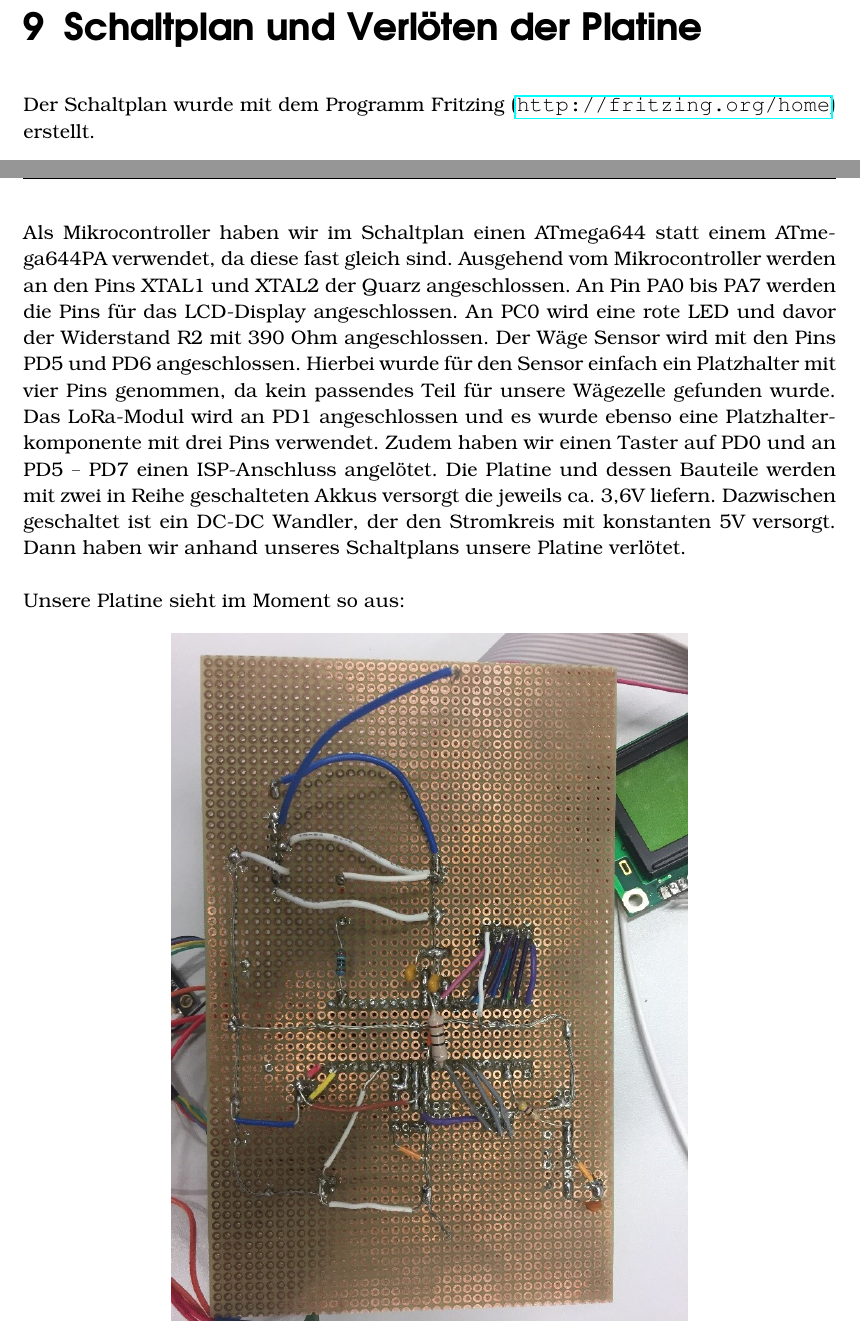
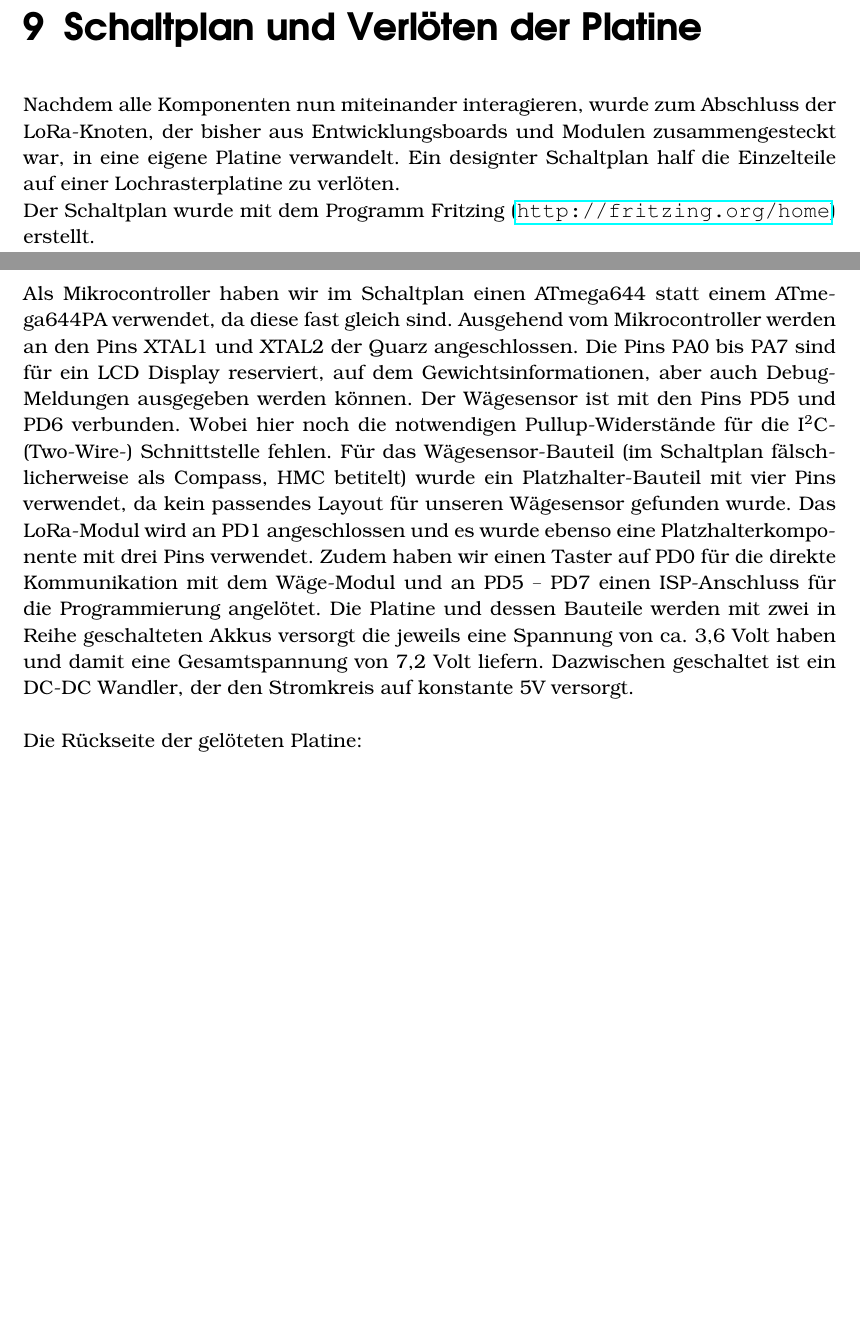
Before and after one commit to Sincap80/LoRa-Messnetzwerk, a LaTeX document (Dokumentation.tex): two parts of pages 45 and 46 of 52 before the commit and two parts of pages 45 and 47 of 54 after it, joined at a grey line, cut so that both start at the same text, the shorter picture padded with empty space. Compiled offline with pdfLaTeX.

Commit message:
Made changes to chapter 'Schaltplan und Verloeten der Platine'

```diff
--- a/Dokumentation.tex
+++ b/Dokumentation.tex
@@ -550,4 +550,5 @@ Sobald ein Gerät inaktiv wird (d.h. eine Stunde ohne Nachrichtenempfang), ist e
 \end{itemize}
 \newpage
 \chapter{Schaltplan und Verlöten der Platine}
+Nachdem alle Komponenten nun miteinander interagieren, wurde zum Abschluss der LoRa-Knoten, der bisher aus Entwicklungsboards und Modulen zusammengesteckt war, in eine eigene Platine verwandelt. Ein designter Schaltplan half die Einzelteile auf einer Lochrasterplatine zu verlöten.\\
 Der Schaltplan wurde mit dem Programm Fritzing (\url{http://fritzing.org/home}) erstellt.
@@ -559,22 +560,23 @@ Der Schaltplan wurde mit dem Programm Fritzing (\url{http://fritzing.org/home})
 \end{figure}
 \newpage
 \noindent
-Als Mikrocontroller haben wir im Schaltplan einen ATmega644 statt einem ATmega644PA verwendet, da diese fast gleich sind. Ausgehend vom Mikrocontroller werden an den Pins XTAL1 und XTAL2 der Quarz angeschlossen. An Pin PA0 bis PA7 werden die Pins für das LCD-Display angeschlossen. An PC0 wird eine rote LED und davor der Widerstand R2 mit 390 Ohm angeschlossen. Der Wäge Sensor wird mit den Pins PD5 und PD6 angeschlossen. Hierbei wurde für den Sensor einfach ein Platzhalter mit vier Pins genommen, da kein passendes Teil für unsere Wägezelle gefunden wurde. Das LoRa-Modul wird an PD1 angeschlossen und es wurde ebenso eine Platzhalterkomponente mit drei Pins verwendet. Zudem haben wir einen Taster auf PD0 und an PD5 – PD7 einen ISP-Anschluss angelötet. Die Platine und dessen Bauteile werden mit zwei in Reihe geschalteten Akkus versorgt die jeweils ca. 3,6V liefern. Dazwischen geschaltet ist ein DC-DC Wandler, der den Stromkreis mit konstanten 5V versorgt. Dann haben wir anhand unseres Schaltplans unsere Platine verlötet.\\
+Als Mikrocontroller haben wir im Schaltplan einen ATmega644 statt einem ATmega644PA verwendet, da diese fast gleich sind. Ausgehend vom Mikrocontroller werden an den Pins XTAL1 und XTAL2 der Quarz angeschlossen. Die Pins PA0 bis PA7 sind für ein LCD Display reserviert, auf dem Gewichtsinformationen, aber auch Debug-Meldungen ausgegeben werden können. Der Wägesensor ist mit den Pins PD5 und PD6 verbunden. Wobei hier noch die notwendigen Pullup-Widerstände für die I\textsuperscript{2}C- (Two-Wire-) Schnittstelle fehlen. Für das Wägesensor-Bauteil (im Schaltplan fälschlicherweise als Compass, HMC betitelt) wurde ein Platzhalter-Bauteil mit vier Pins verwendet, da kein passendes Layout für unseren Wägesensor gefunden wurde. Das LoRa-Modul wird an PD1 angeschlossen und es wurde ebenso eine Platzhalterkomponente mit drei Pins verwendet. Zudem haben wir einen Taster auf PD0 für die direkte Kommunikation mit dem Wäge-Modul und an PD5 – PD7 einen ISP-Anschluss für die Programmierung angelötet. Die Platine und dessen Bauteile werden mit zwei in Reihe geschalteten Akkus versorgt die jeweils eine Spannung von ca. 3,6 Volt haben und damit eine Gesamtspannung von 7,2 Volt liefern. Dazwischen geschaltet ist ein DC-DC Wandler, der den Stromkreis auf konstante 5V versorgt.\\
 
 \noindent
-Unsere Platine sieht im Moment so aus:
-\begin{figure}[ht]
+Die Rückseite der gelöteten Platine:
+\begin{figure}[H]
     \center
     \includegraphics[width=10cm]{Bilder/schaltplan-2.jpg}\\
     \caption{Rückseite der verlöteten Platine unseres ersten Prototyps}
     \label{fig:schaltplan-rueckseite}
-\end{figure}\\
-\begin{figure}[ht]
+\end{figure}
+\begin{figure}[H]
     \center
     \includegraphics[width=10cm]{Bilder/schaltplan-3.jpg}\\
     \caption{Vorderseite der verlöteten Platine unseres ersten Prototyps}
     \label{fig:schaltplan-vorderseite}
-\end{figure}\\
+\end{figure}
+\noindent
 Dem Taster wurde eine Tar-Funktion zugewiesen, mit der das Gewicht genullt werden kann. Softwareseitig ist es auch möglich dem Taster andere Funktionen zuzuweisen, wie beispielsweise das An- und Ausschalten des Gerätes oder mit Verbund eines Displays zwischen verschiedenen Anzeigemodi zu Wechseln.
 
 \chapter{Fazit der prototypischen Umsetzung eines Wägesystems für den Gastronomie-Betrieb via LoRaWAN}
```
Also changed, not shown: Dokumentation.tex (2 more changed lines), 7 other files.
